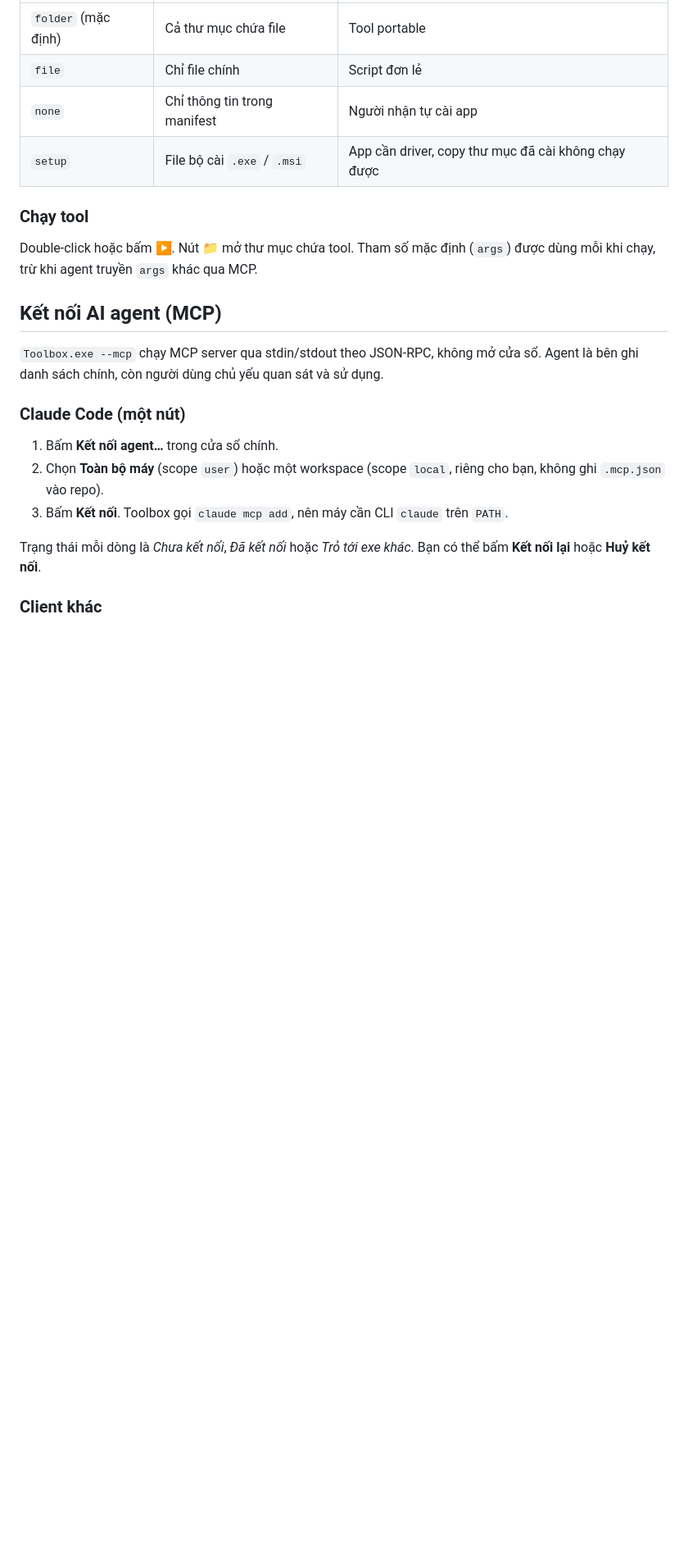
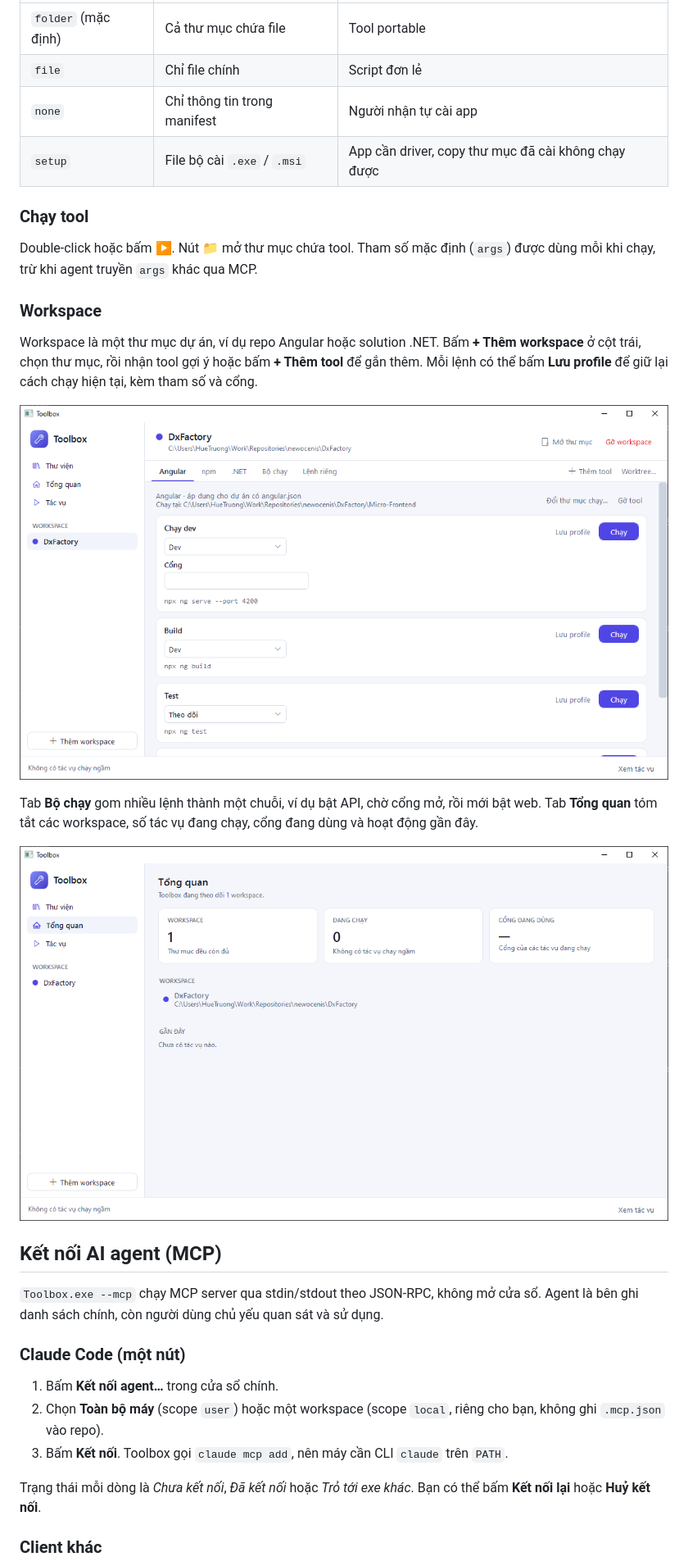
Before and after one commit to huetruong100802/ToolsManager, a Markdown page: README.md, the part around one of its changes. Shown at 82% size. Drawn GitHub-style; pictures changed too: docs/images/overview.png (added), docs/images/workspace.png (added); blank space fills up the shorter version.

```diff
--- a/README.md
+++ b/README.md
@@ -112,6 +115,16 @@ Chế độ `pack` quyết định gói chứa gì:
 ### Chạy tool
 
 Double-click hoặc bấm ▶. Nút **📁** mở thư mục chứa tool. Tham số mặc định (`args`) được dùng mỗi khi chạy, trừ khi agent truyền `args` khác qua MCP.
+
+### Workspace
+
+Workspace là một thư mục dự án, ví dụ repo Angular hoặc solution .NET. Bấm **+ Thêm workspace** ở cột trái, chọn thư mục, rồi nhận tool gợi ý hoặc bấm **+ Thêm tool** để gắn thêm. Mỗi lệnh có thể bấm **Lưu profile** để giữ lại cách chạy hiện tại, kèm tham số và cổng.
+
+![Workspace với tab Angular: lệnh chạy dev, build và test](docs/images/workspace.png)
+
+Tab **Bộ chạy** gom nhiều lệnh thành một chuỗi, ví dụ bật API, chờ cổng mở, rồi mới bật web. Tab **Tổng quan** tóm tắt các workspace, số tác vụ đang chạy, cổng đang dùng và hoạt động gần đây.
+
+![Tổng quan: số workspace, tác vụ đang chạy, cổng đang dùng và hoạt động gần đây](docs/images/overview.png)
 
 ## Kết nối AI agent (MCP)
 
```
Also changed, not shown: other parts of README.md (+33 -9 lines), docs/design.md (+1 -1 lines), docs/images/main-window.png, 1 other file.
